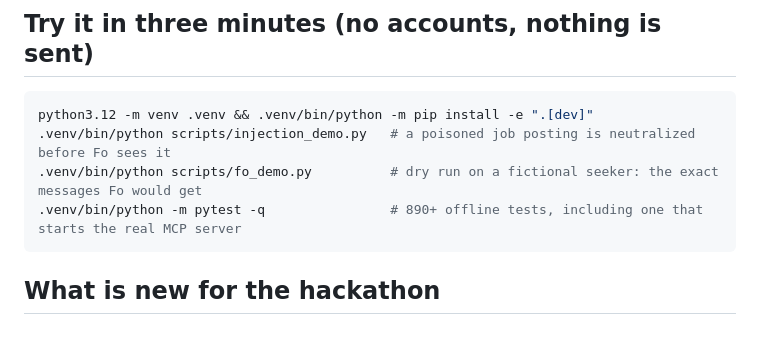
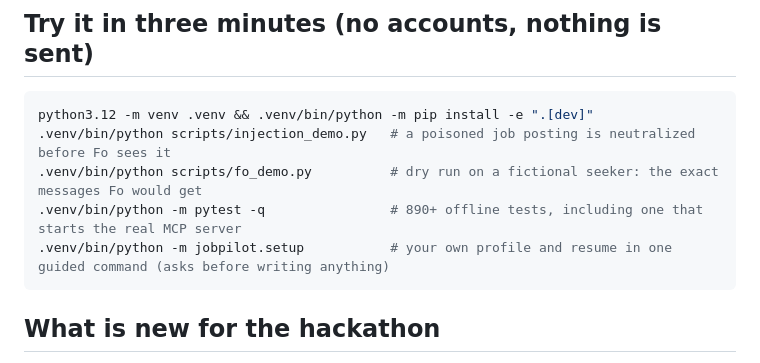
Before and after one commit to 4asaanAI/job-seeker, a Markdown page: README.md, the part around the change. Drawn GitHub-style; blank space fills up the shorter version.

Commit message:
docs: setup command in the README quickstart
Co-Authored-By: Claude Sonnet 5.5 <noreply@anthropic.com>
Claude-Session: https://claude.ai/code/session_018GHYXN3Z7XzX3ZsfLFaM3Z

````diff
--- a/README.md
+++ b/README.md
@@ -30,6 +30,7 @@ python3.12 -m venv .venv && .venv/bin/python -m pip install -e ".[dev]"
 .venv/bin/python scripts/injection_demo.py   # a poisoned job posting is neutralized before Fo sees it
 .venv/bin/python scripts/fo_demo.py          # dry run on a fictional seeker: the exact messages Fo would get
 .venv/bin/python -m pytest -q                # 890+ offline tests, including one that starts the real MCP server
+.venv/bin/python -m jobpilot.setup           # your own profile and resume in one guided command (asks before writing anything)
 ```
 
 ## What is new for the hackathon
````
